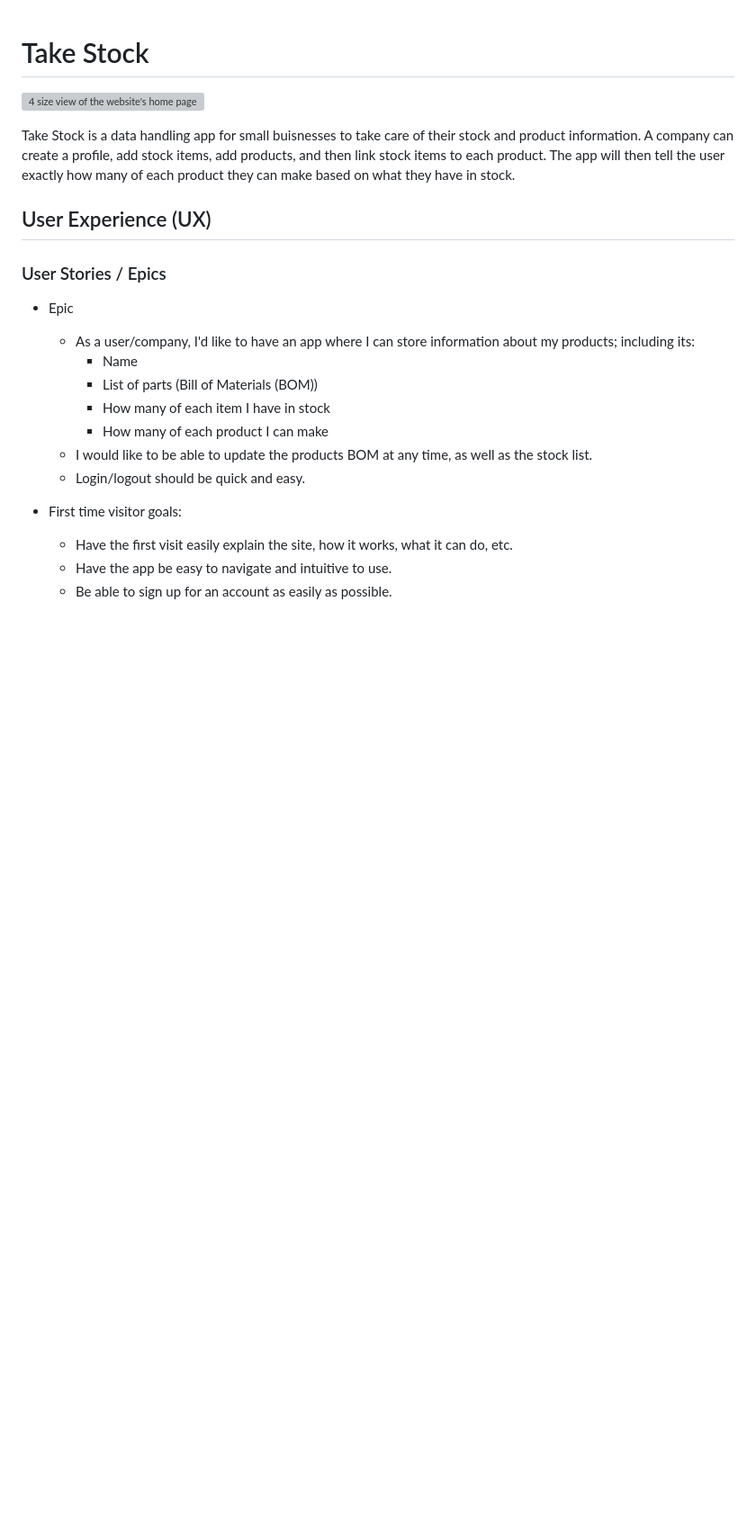
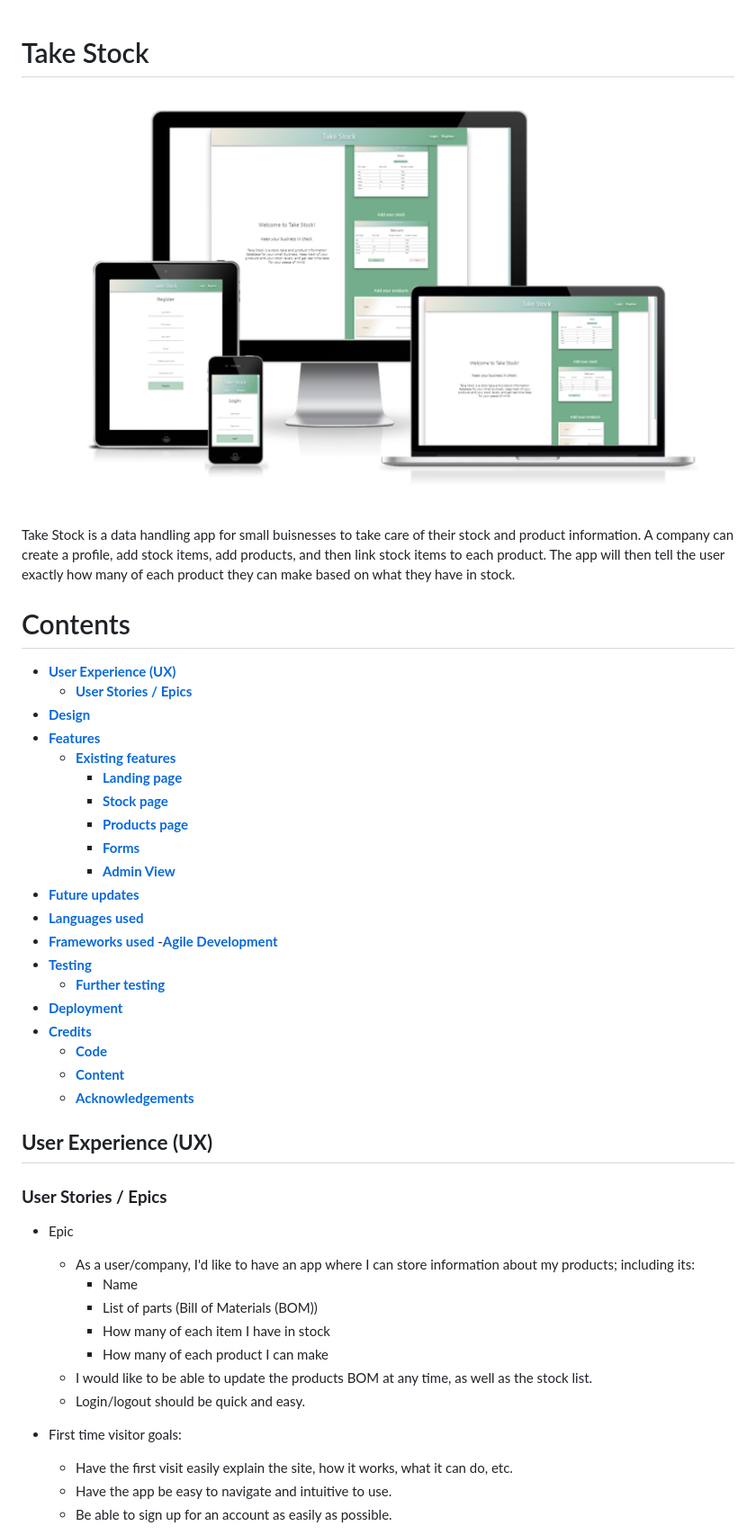
Before and after one commit to Ryan-B1yth/CLONE_stock_take_app, a Markdown page: README.md, the part around the change printed below. Shown: that part at 90% size. Rendered like a GitHub page; pictures changed too: static/assets/images/4_screen_view.PNG (added); blank space fills up the shorter version; grey boxes are pictures that could not be loaded.

Commit message:
Update README with responsive site image and table of contents

```diff
--- a/README.md
+++ b/README.md
@@ -1,13 +1,35 @@
 # Take Stock
 
-![4 size view of the website's home page]()
+![4 size view of the website's home page](static/assets/images/4_screen_view.PNG)
 
 <!-- Description -->
 Take Stock is a data handling app for small buisnesses to take care of their stock and product information. A company can create a profile, add stock items, add products, and then link stock items to each product. The app will then tell the user exactly how many of each product they can make based on what they have in stock.
 
-## User Experience (UX)
+# Contents
+- [**User Experience (UX)**](#user-experience-ux)
+  - [**User Stories / Epics**](#user-stories--epics)
+- [**Design**](#design)
+- [**Features**](#features)
+  - [**Existing features**](#existing-features)
+    - [**Landing page**](#landing-page)
+    - [**Stock page**](#stock-page)
+    - [**Products page**](#products-page)
+    - [**Forms**](#forms)
+    - [**Admin View**](#admin-view)
+- [**Future updates**](#future-updates)
+- [**Languages used**](#languages-used)
+- [**Frameworks used**](#frameworks-used)
+-[**Agile Development**](#agile-development)
+- [**Testing**](#testing)
+  - [**Further testing**](#further-testing)
+- [**Deployment**](#deployment)
+- [**Credits**](#credits)
+  - [**Code**](#code)
+  - [**Content**](#content)
+  - [**Acknowledgements**](#acknowledgements)
+## **User Experience (UX)**
 
-### User Stories / Epics
+### **User Stories / Epics**
 
 - Epic
   - As a user/company, I'd like to have an app where I can store information about my products; including its:
```
Also changed, not shown: other parts of README.md (+21 -20 lines), 1 other file.
